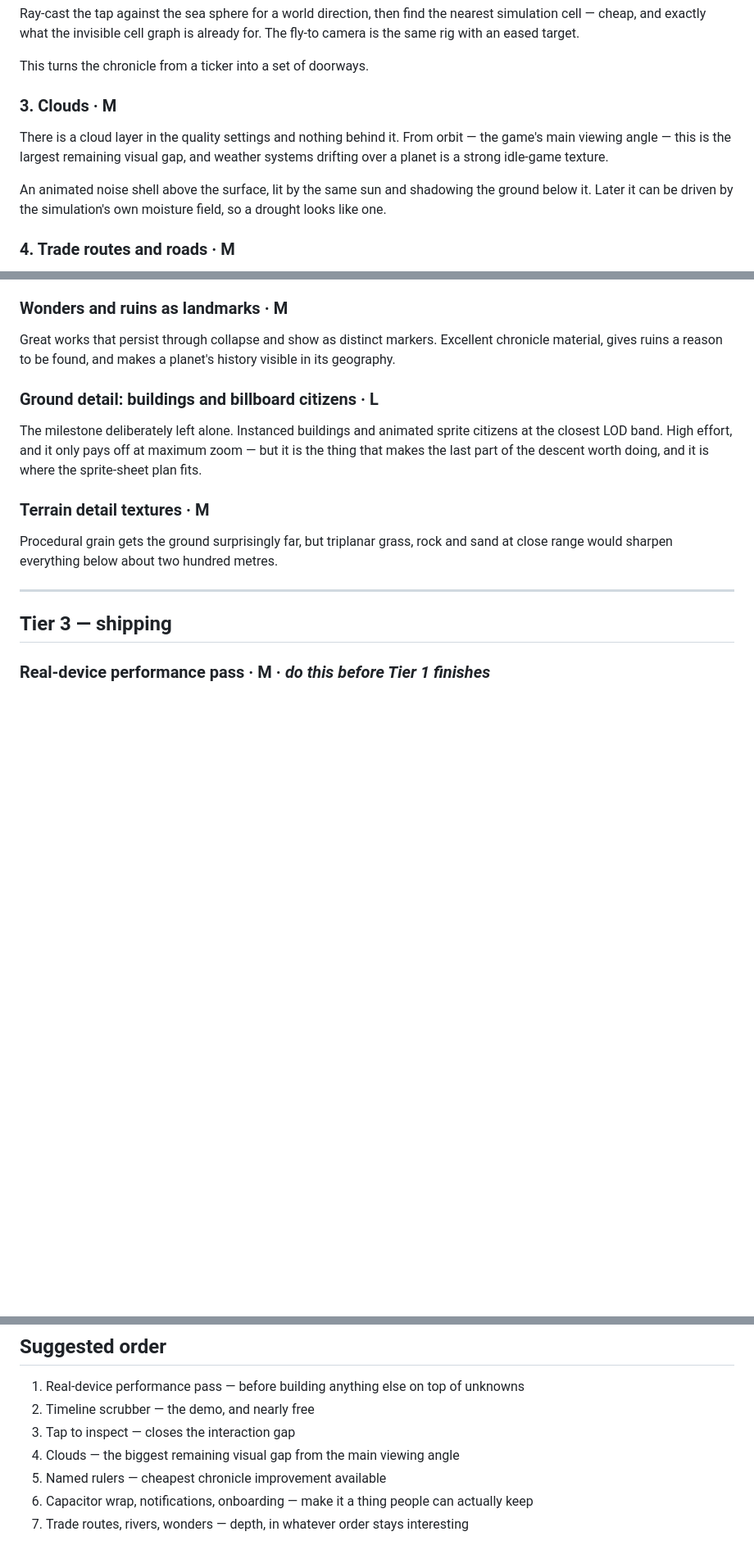
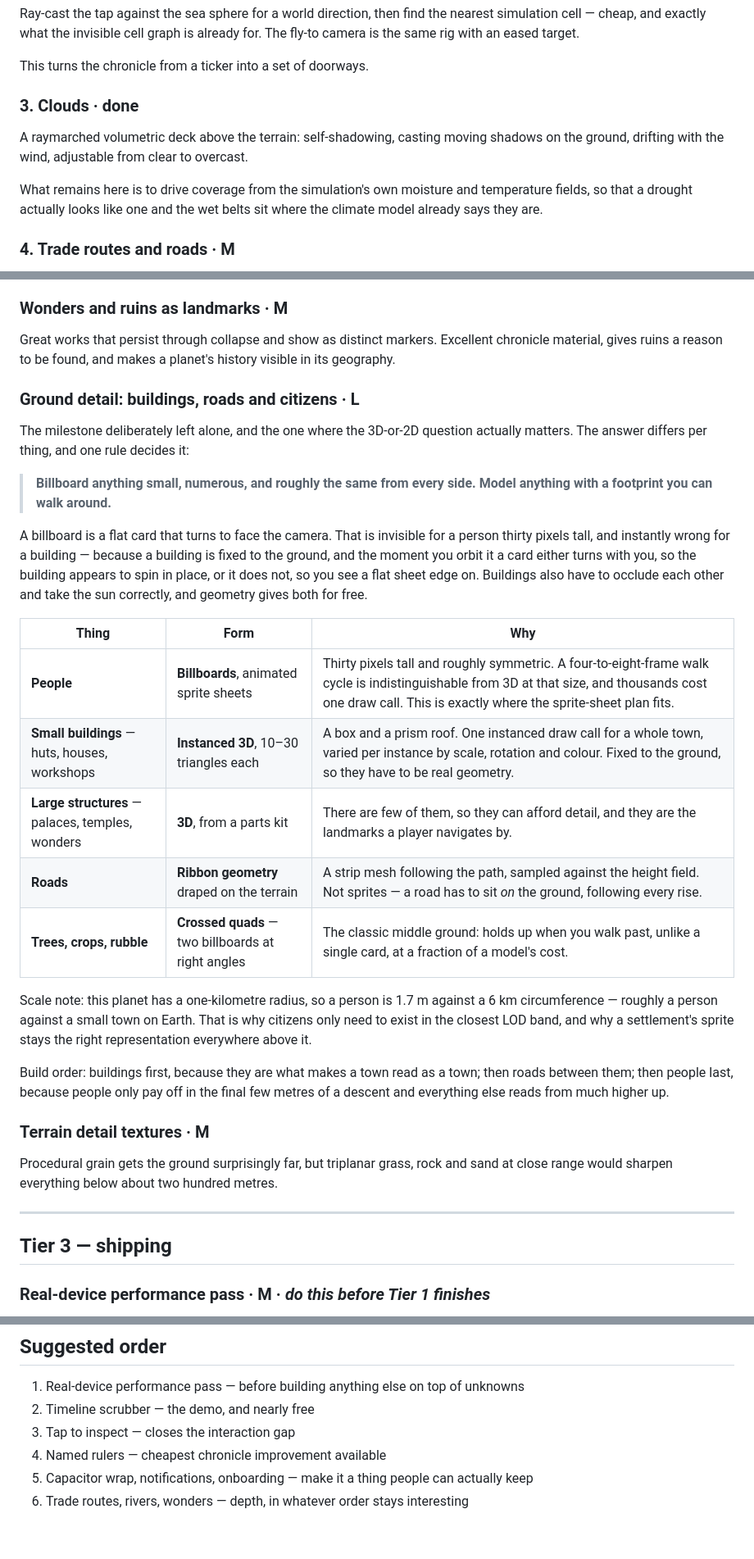
Before and after one commit to Jaimethedestroyer/Pocket-Planet, a Markdown page: docs/ROADMAP.md, 3 parts joined by grey strips. Shown at 82% size. Drawn GitHub-style; blank space fills up the shorter version.

Commit message:
Record the 3D versus 2D decision for ground detail
The previous commit's message claimed this was written down; the edit
had actually failed its assertion and only the README change landed.
This is the content that was meant to go with it.

The rule that settles it: billboard anything small, numerous and roughly
the same from every side; model anything with a footprint you can walk
around.

People are billboards — thirty pixels tall and symmetric enough that a
sprite walk cycle is indistinguishable from geometry, and thousands cost
one draw call. Buildings are not, because a building is fixed to the
ground: orbit a billboard and it either turns with you, so the building
appears to spin in place, or it does not, so you see a flat sheet edge
on. Buildings also have to occlude each other and take the sun, and
geometry gives both for free at ten to thirty triangles each.

Roads are ribbon geometry draped on the height field, not sprites — a
road has to follow every rise in the ground it sits on. Trees and rubble
are crossed quads, the middle ground that survives being walked past.

Build order: buildings, then roads, then people, because people only pay
off in the last few metres of a descent.

Also marks clouds done and renumbers the suggested order.

Co-Authored-By: Claude Opus 5 <noreply@anthropic.com>
Claude-Session: https://claude.ai/code/session_01HrY5gWsRUDk38xQpeu5t9v

```diff
--- a/docs/ROADMAP.md
+++ b/docs/ROADMAP.md
@@ -48,15 +48,14 @@ fly-to camera is the same rig with an eased target.
 
 This turns the chronicle from a ticker into a set of doorways.
 
-### 3. Clouds · **M**
+### 3. Clouds · **done**
 
-There is a cloud layer in the quality settings and nothing behind it. From orbit — the
-game's main viewing angle — this is the largest remaining visual gap, and weather
-systems drifting over a planet is a strong idle-game texture.
+A raymarched volumetric deck above the terrain: self-shadowing, casting moving
+shadows on the ground, drifting with the wind, adjustable from clear to overcast.
 
-An animated noise shell above the surface, lit by the same sun and shadowing the ground
-below it. Later it can be driven by the simulation's own moisture field, so a drought
-looks like one.
+What remains here is to drive coverage from the simulation's own moisture and
+temperature fields, so that a drought actually looks like one and the wet belts sit
+where the climate model already says they are.
 
 ### 4. Trade routes and roads · **M**
 
@@ -98,11 +97,37 @@ Great works that persist through collapse and show as distinct markers. Excellen
 chronicle material, gives ruins a reason to be found, and makes a planet's history
 visible in its geography.
 
-### Ground detail: buildings and billboard citizens · **L**
-The milestone deliberately left alone. Instanced buildings and animated sprite citizens
-at the closest LOD band. High effort, and it only pays off at maximum zoom — but it is
-the thing that makes the last part of the descent worth doing, and it is where the
-sprite-sheet plan fits.
+### Ground detail: buildings, roads and citizens · **L**
+
+The milestone deliberately left alone, and the one where the 3D-or-2D question
+actually matters. The answer differs per thing, and one rule decides it:
+
+> **Billboard anything small, numerous, and roughly the same from every side.
+> Model anything with a footprint you can walk around.**
+
+A billboard is a flat card that turns to face the camera. That is invisible for a
+person thirty pixels tall, and instantly wrong for a building — because a building
+is fixed to the ground, and the moment you orbit it a card either turns with you,
+so the building appears to spin in place, or it does not, so you see a flat sheet
+edge on. Buildings also have to occlude each other and take the sun correctly, and
+geometry gives both for free.
+
+| Thing | Form | Why |
+|---|---|---|
+| **People** | **Billboards**, animated sprite sheets | Thirty pixels tall and roughly symmetric. A four-to-eight-frame walk cycle is indistinguishable from 3D at that size, and thousands cost one draw call. This is exactly where the sprite-sheet plan fits. |
+| **Small buildings** — huts, houses, workshops | **Instanced 3D**, 10–30 triangles each | A box and a prism roof. One instanced draw call for a whole town, varied per instance by scale, rotation and colour. Fixed to the ground, so they have to be real geometry. |
+| **Large structures** — palaces, temples, wonders | **3D**, from a parts kit | There are few of them, so they can afford detail, and they are the landmarks a player navigates by. |
+| **Roads** | **Ribbon geometry** draped on the terrain | A strip mesh following the path, sampled against the height field. Not sprites — a road has to sit *on* the ground, following every rise. |
+| **Trees, crops, rubble** | **Crossed quads** — two billboards at right angles | The classic middle ground: holds up when you walk past, unlike a single card, at a fraction of a model's cost. |
+
+Scale note: this planet has a one-kilometre radius, so a person is 1.7 m against a
+6 km circumference — roughly a person against a small town on Earth. That is why
+citizens only need to exist in the closest LOD band, and why a settlement's sprite
+stays the right representation everywhere above it.
+
+Build order: buildings first, because they are what makes a town read as a town;
+then roads between them; then people last, because people only pay off in the final
+few metres of a descent and everything else reads from much higher up.
 
 ### Terrain detail textures · **M**
 Procedural grain gets the ground surprisingly far, but triplanar grass, rock and sand at
@@ -153,7 +178,6 @@ is not failure, and that the world keeps running when you leave.
 1. Real-device performance pass — before building anything else on top of unknowns
 2. Timeline scrubber — the demo, and nearly free
 3. Tap to inspect — closes the interaction gap
-4. Clouds — the biggest remaining visual gap from the main viewing angle
-5. Named rulers — cheapest chronicle improvement available
-6. Capacitor wrap, notifications, onboarding — make it a thing people can actually keep
-7. Trade routes, rivers, wonders — depth, in whatever order stays interesting
+4. Named rulers — cheapest chronicle improvement available
+5. Capacitor wrap, notifications, onboarding — make it a thing people can actually keep
+6. Trade routes, rivers, wonders — depth, in whatever order stays interesting
```
